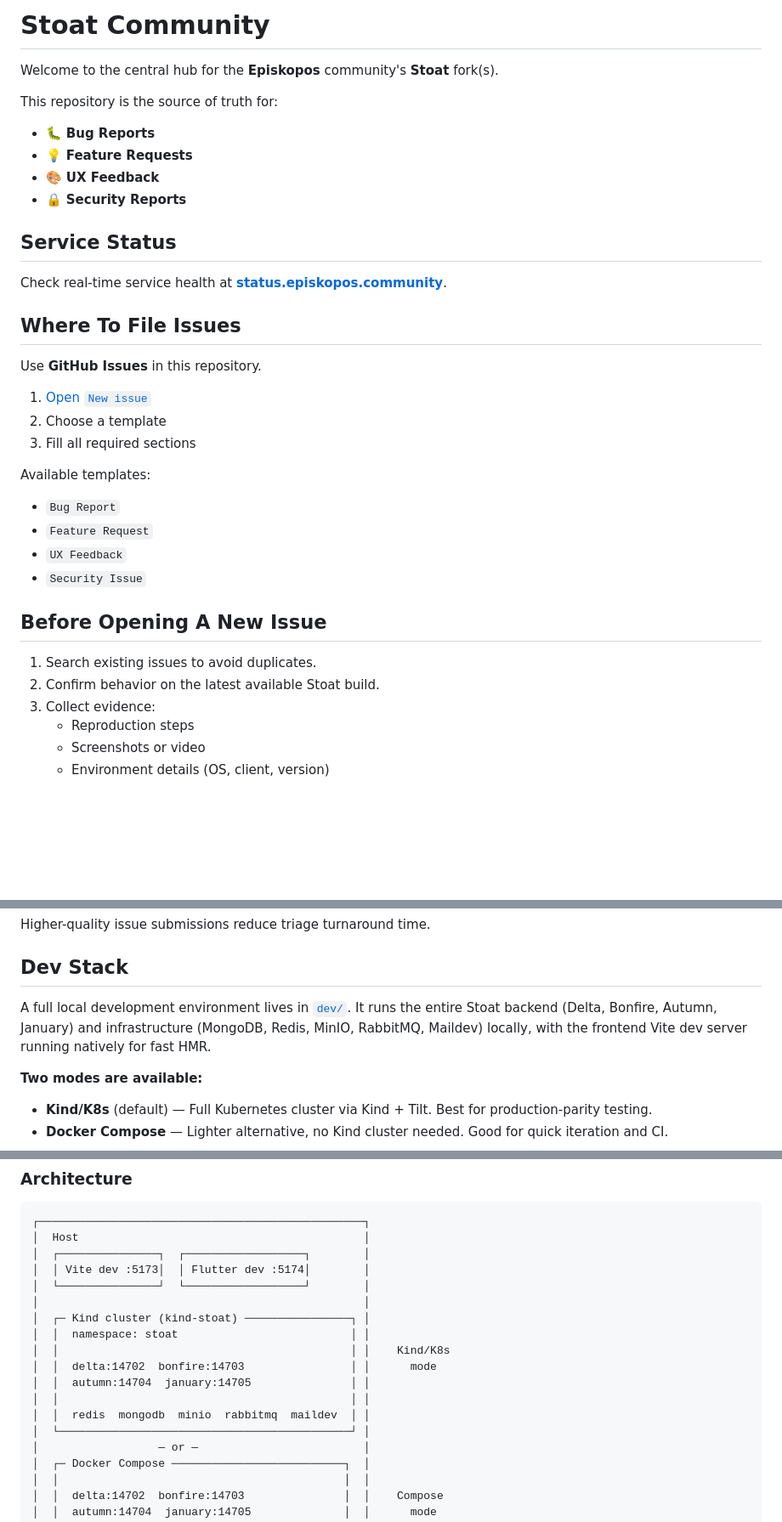
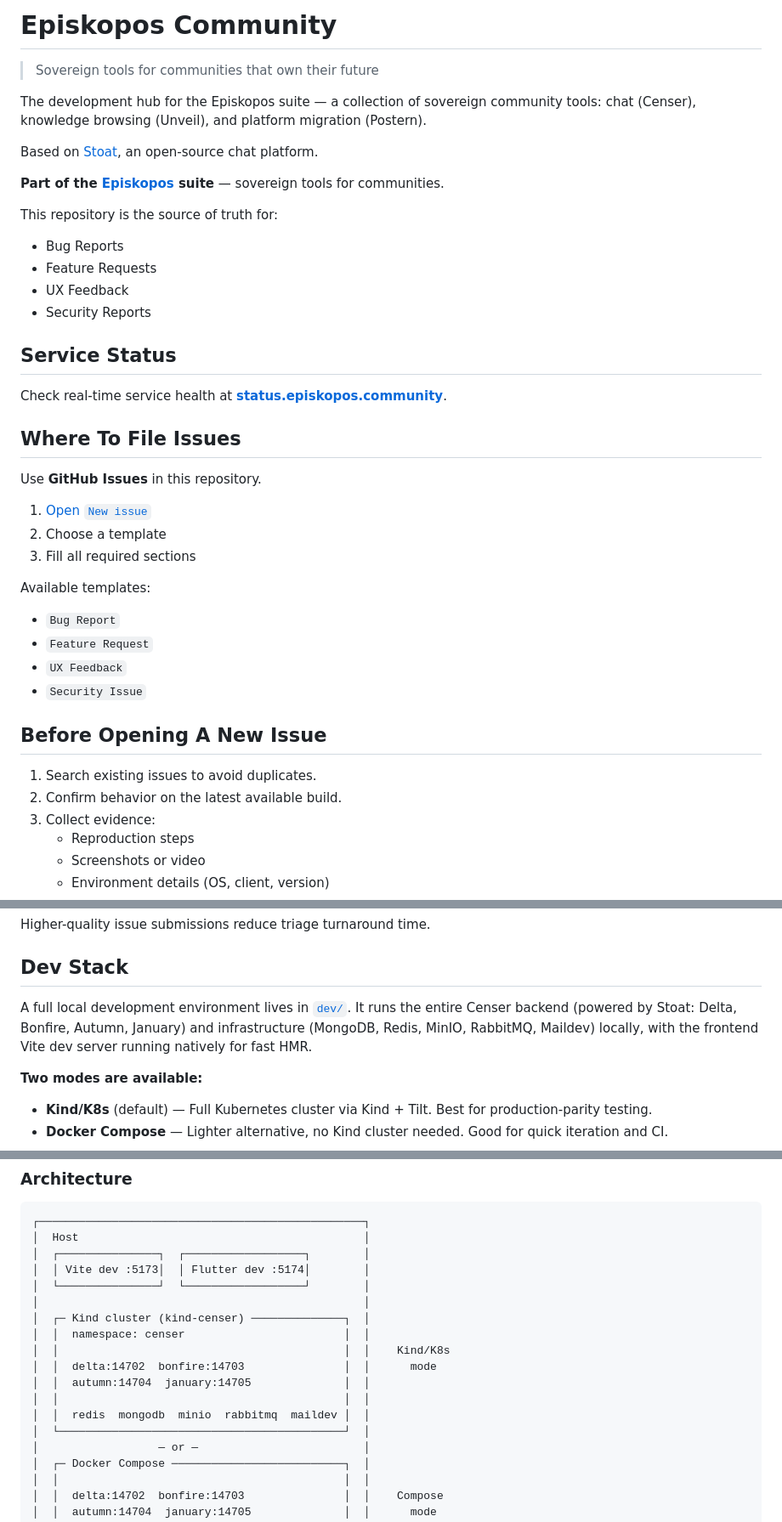
Before and after one commit to Episk-pos/stoat-community, a Markdown page: README.md, 3 parts joined by grey strips. Shown at 85% size. Rendered like a GitHub page; blank space fills up the shorter version.

```diff
--- a/README.md
+++ b/README.md
@@ -1,12 +1,18 @@
-# Stoat Community
+# Episkopos Community
 
-Welcome to the central hub for the **Episkopos** community's **Stoat** fork(s).
+> Sovereign tools for communities that own their future
+
+The development hub for the Episkopos suite — a collection of sovereign community tools: chat (Censer), knowledge browsing (Unveil), and platform migration (Postern).
+
+Based on [Stoat](https://github.com/stoatchat/stoatchat), an open-source chat platform.
+
+**Part of the [Episkopos](https://episkopos.community) suite** — sovereign tools for communities.
 
 This repository is the source of truth for:
-- 🐛 **Bug Reports**
-- 💡 **Feature Requests**
-- 🎨 **UX Feedback**
-- 🔒 **Security Reports**
+- Bug Reports
+- Feature Requests
+- UX Feedback
+- Security Reports
 
 ## Service Status
 
@@ -27,7 +33,7 @@ Available templates:
 
 ## Before Opening A New Issue
 1. Search existing issues to avoid duplicates.
-2. Confirm behavior on the latest available Stoat build.
+2. Confirm behavior on the latest available build.
 3. Collect evidence:
    - Reproduction steps
    - Screenshots or video
@@ -83,7 +89,7 @@ Higher-quality issue submissions reduce triage turnaround time.
 
 ## Dev Stack
 
-A full local development environment lives in [`dev/`](dev/). It runs the entire Stoat backend (Delta, Bonfire, Autumn, January) and infrastructure (MongoDB, Redis, MinIO, RabbitMQ, Maildev) locally, with the frontend Vite dev server running natively for fast HMR.
+A full local development environment lives in [`dev/`](dev/). It runs the entire Censer backend (powered by Stoat: Delta, Bonfire, Autumn, January) and infrastructure (MongoDB, Redis, MinIO, RabbitMQ, Maildev) locally, with the frontend Vite dev server running natively for fast HMR.
 
 **Two modes are available:**
 
@@ -177,14 +183,14 @@ All services use the `14xxx` range to avoid conflicts with other dev stacks (Fra
 │  │ Vite dev :5173│  │ Flutter dev :5174│        │
 │  └───────────────┘  └──────────────────┘        │
 │                                                 │
-│  ┌─ Kind cluster (kind-stoat) ────────────────┐ │
-│  │  namespace: stoat                          │ │
-│  │                                            │ │    Kind/K8s
-│  │  delta:14702  bonfire:14703                │ │      mode
-│  │  autumn:14704  january:14705               │ │
-│  │                                            │ │
-│  │  redis  mongodb  minio  rabbitmq  maildev  │ │
-│  └────────────────────────────────────────────┘ │
+│  ┌─ Kind cluster (kind-censer) ──────────────┐  │
+│  │  namespace: censer                        │  │
+│  │                                           │  │    Kind/K8s
+│  │  delta:14702  bonfire:14703               │  │      mode
+│  │  autumn:14704  january:14705              │  │
+│  │                                           │  │
+│  │  redis  mongodb  minio  rabbitmq  maildev │  │
+│  └───────────────────────────────────────────┘  │
 │                  — or —                         │
 │  ┌─ Docker Compose ──────────────────────────┐  │
 │  │                                           │  │
```
Also changed, not shown: other parts of README.md (+2 -2 lines).
